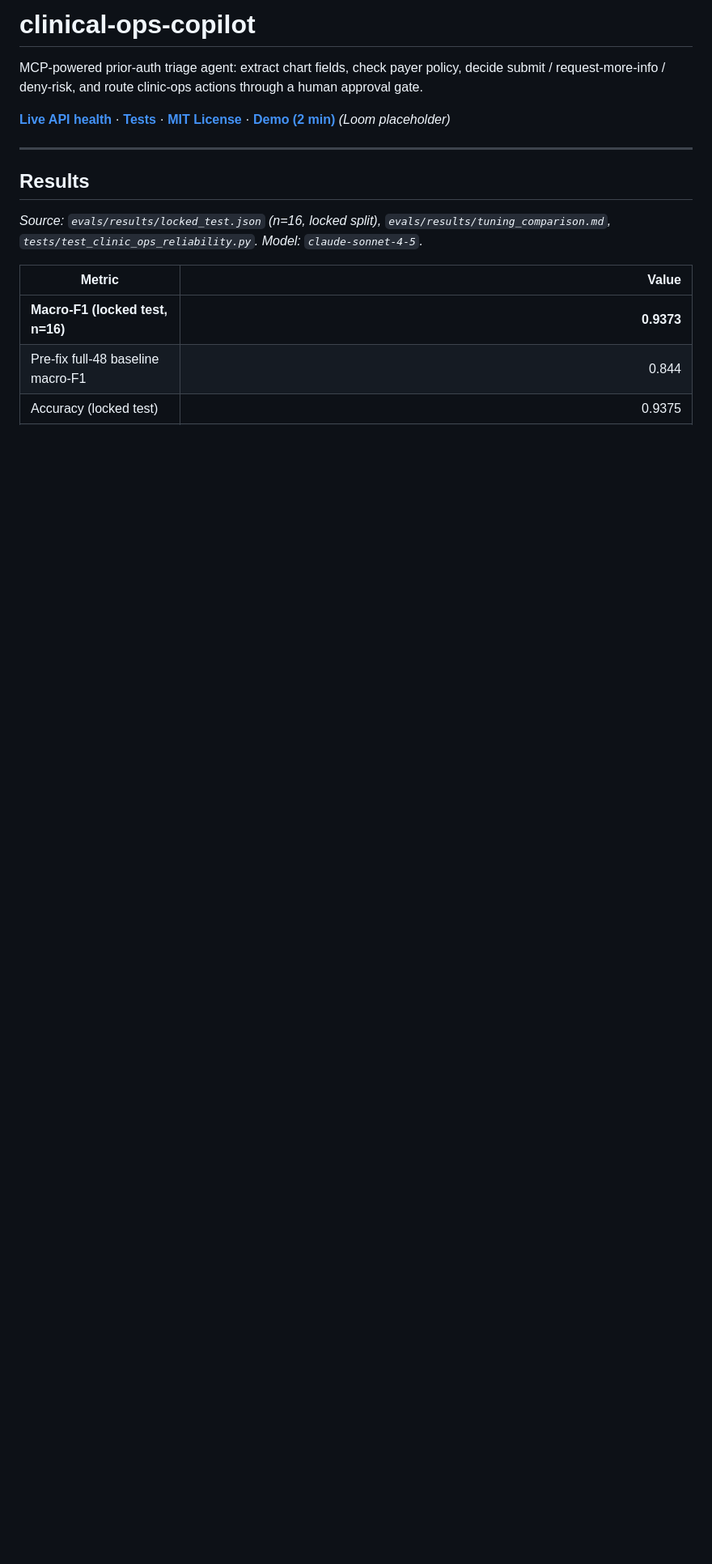
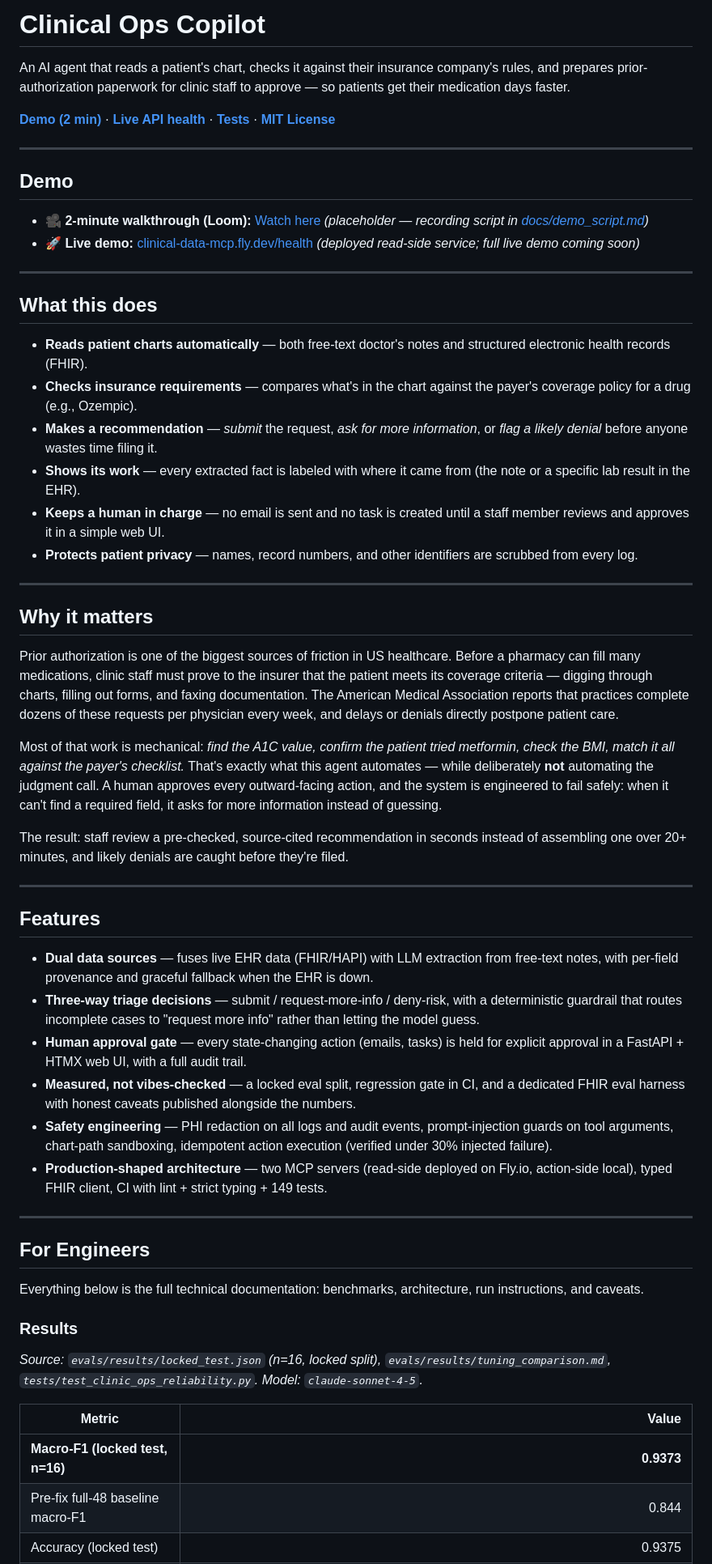
Before and after one commit to armaangulati1/clinical-ops-copilot, a Markdown page: README.md, the part around one of its changes. Shown at 81% size. Drawn GitHub-style; blank space fills up the shorter version.

```diff
--- a/README.md
+++ b/README.md
@@ -1,12 +1,55 @@
-# clinical-ops-copilot
+# Clinical Ops Copilot
 
-MCP-powered prior-auth triage agent: extract chart fields, check payer policy, decide submit / request-more-info / deny-risk, and route clinic-ops actions through a human approval gate.
+An AI agent that reads a patient's chart, checks it against their insurance company's rules, and prepares prior-authorization paperwork for clinic staff to approve — so patients get their medication days faster.
 
-**[Live API health](https://clinical-data-mcp.fly.dev/health)** · **[Tests](#tests)** · **[MIT License](LICENSE)** · **[Demo (2 min)](https://www.loom.com/share/TBD)** *(Loom placeholder)*
+**[Demo (2 min)](https://www.loom.com/share/TBD)** · **[Live API health](https://clinical-data-mcp.fly.dev/health)** · **[Tests](#tests)** · **[MIT License](LICENSE)**
 
 ---
 
-## Results
+## Demo
+
+- 🎥 **2-minute walkthrough (Loom):** [Watch here](https://www.loom.com/share/TBD) *(placeholder — recording script in [docs/demo_script.md](docs/demo_script.md))*
+- 🚀 **Live demo:** [clinical-data-mcp.fly.dev/health](https://clinical-data-mcp.fly.dev/health) *(deployed read-side service; full live demo coming soon)*
+
+---
+
+## What this does
+
+- **Reads patient charts automatically** — both free-text doctor's notes and structured electronic health records (FHIR).
+- **Checks insurance requirements** — compares what's in the chart against the payer's coverage policy for a drug (e.g., Ozempic).
+- **Makes a recommendation** — *submit* the request, *ask for more information*, or *flag a likely denial* before anyone wastes time filing it.
+- **Shows its work** — every extracted fact is labeled with where it came from (the note or a specific lab result in the EHR).
+- **Keeps a human in charge** — no email is sent and no task is created until a staff member reviews and approves it in a simple web UI.
+- **Protects patient privacy** — names, record numbers, and other identifiers are scrubbed from every log.
+
+---
+
+## Why it matters
+
+Prior authorization is one of the biggest sources of friction in US healthcare. Before a pharmacy can fill many medications, clinic staff must prove to the insurer that the patient meets its coverage criteria — digging through charts, filling out forms, and faxing documentation. The American Medical Association reports that practices complete dozens of these requests per physician every week, and delays or denials directly postpone patient care.
+
+Most of that work is mechanical: *find the A1C value, confirm the patient tried metformin, check the BMI, match it all against the payer's checklist.* That's exactly what this agent automates — while deliberately **not** automating the judgment call. A human approves every outward-facing action, and the system is engineered to fail safely: when it can't find a required field, it asks for more information instead of guessing.
+
+The result: staff review a pre-checked, source-cited recommendation in seconds instead of assembling one over 20+ minutes, and likely denials are caught before they're filed.
+
+---
+
+## Features
+
+- **Dual data sources** — fuses live EHR data (FHIR/HAPI) with LLM extraction from free-text notes, with per-field provenance and graceful fallback when the EHR is down.
+- **Three-way triage decisions** — submit / request-more-info / deny-risk, with a deterministic guardrail that routes incomplete cases to "request more info" rather than letting the model guess.
+- **Human approval gate** — every state-changing action (emails, tasks) is held for explicit approval in a FastAPI + HTMX web UI, with a full audit trail.
+- **Measured, not vibes-checked** — a locked eval split, regression gate in CI, and a dedicated FHIR eval harness with honest caveats published alongside the numbers.
+- **Safety engineering** — PHI redaction on all logs and audit events, prompt-injection guards on tool arguments, chart-path sandboxing, idempotent action execution (verified under 30% injected failure).
+- **Production-shaped architecture** — two MCP servers (read-side deployed on Fly.io, action-side local), typed FHIR client, CI with lint + strict typing + 149 tests.
+
+---
+
+## For Engineers
+
+Everything below is the full technical documentation: benchmarks, architecture, run instructions, and caveats.
+
+### Results
 
 *Source: `evals/results/locked_test.json` (n=16, locked split), `evals/results/tuning_comparison.md`, `tests/test_clinic_ops_reliability.py`. Model: `claude-sonnet-4-5`.*
 
```
Also changed, not shown: other parts of README.md (+21 -27 lines).
